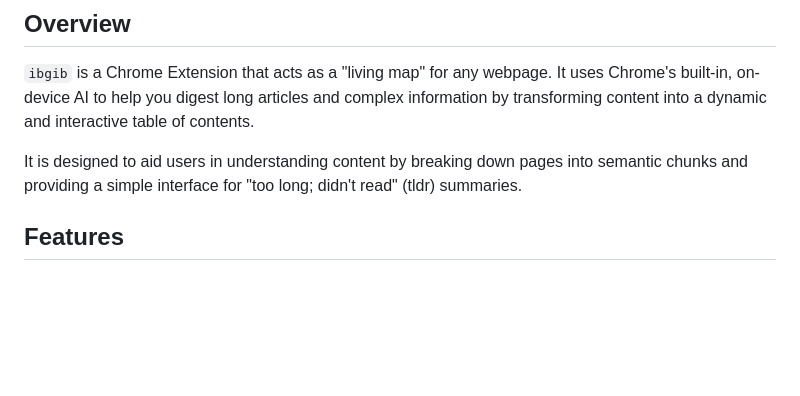
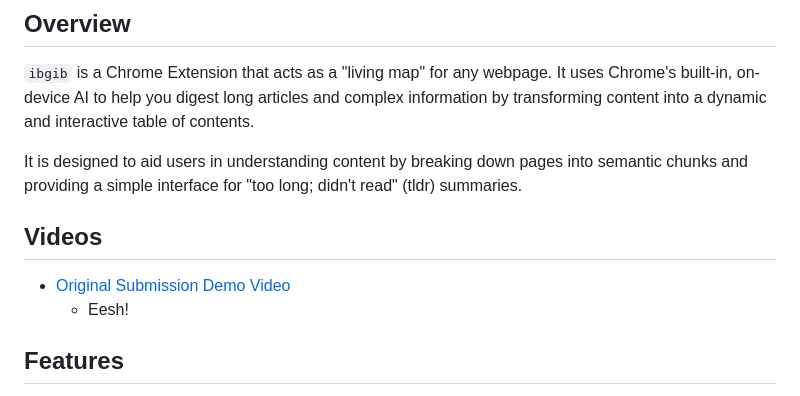
Before and after one commit to wraiford/blank-gib, a Markdown page: src/extension/README.md, the part around the change. Rendered like a GitHub page; blank space fills up the shorter version.

Commit message:
meta: extension readme add
* added yt link

```diff
--- a/src/extension/README.md
+++ b/src/extension/README.md
@@ -5,6 +5,11 @@
 `ibgib` is a Chrome Extension that acts as a "living map" for any webpage. It uses Chrome's built-in, on-device AI to help you digest long articles and complex information by transforming content into a dynamic and interactive table of contents.
 
 It is designed to aid users in understanding content by breaking down pages into semantic chunks and providing a simple interface for "too long; didn't read" (tldr) summaries.
+
+## Videos
+
+* [Original Submission Demo Video](https://youtu.be/0RFCvLFI5ME)
+  * Eesh!
 
 ## Features
 
```
